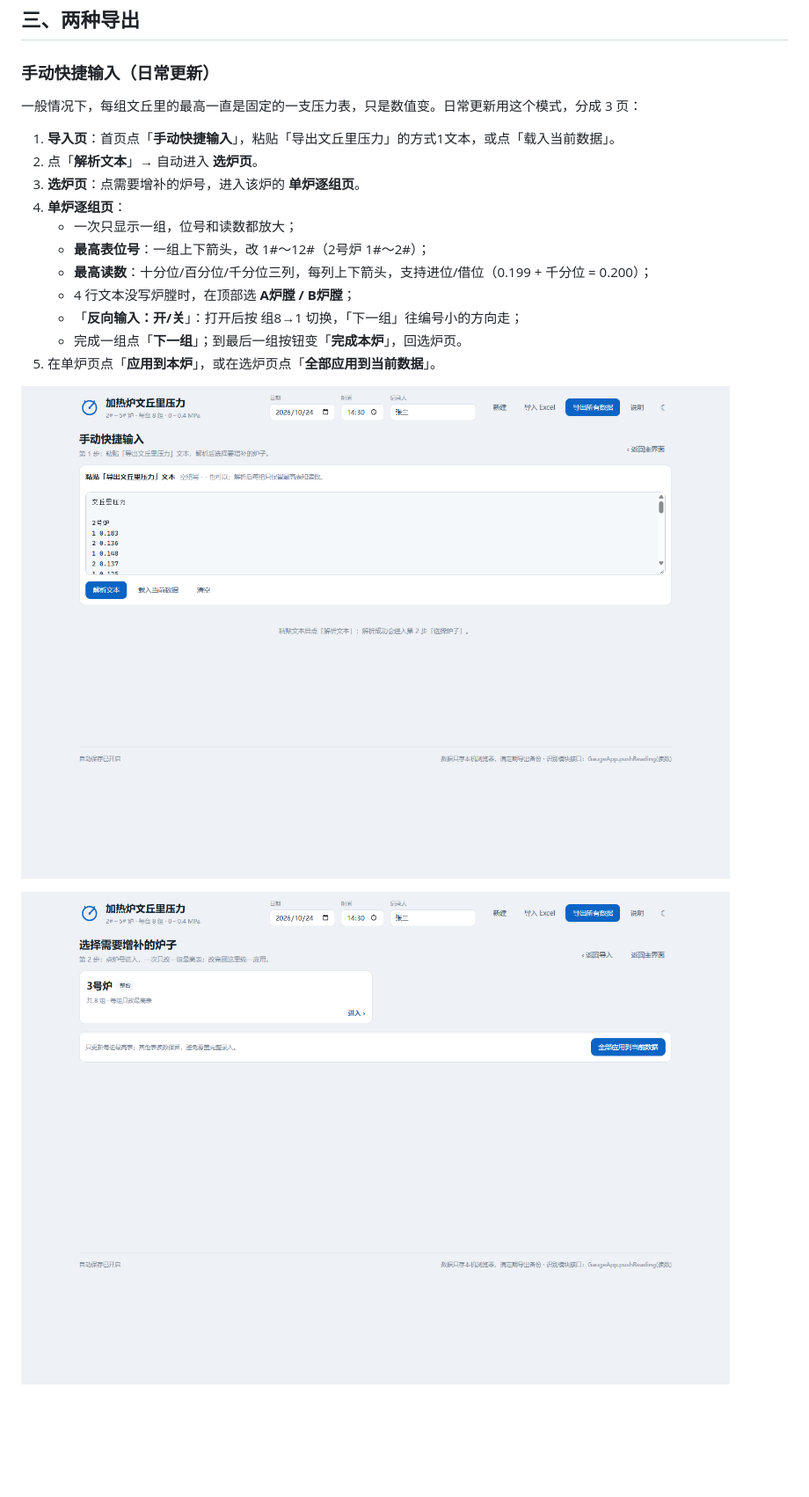
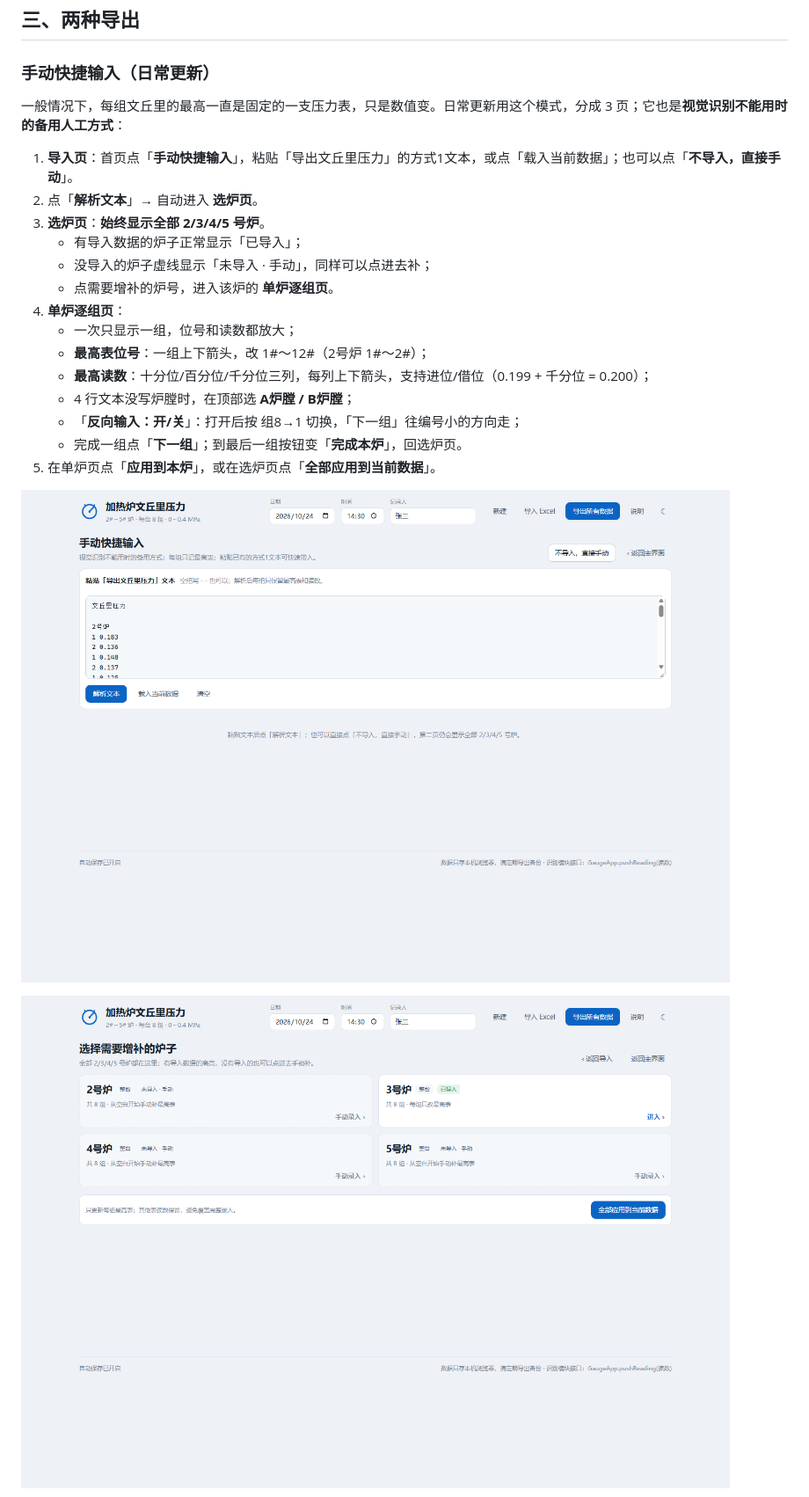
Before and after one commit to hanhaicangnan99/heater-venturi-reader, a Markdown page: README.md, the part around one of its changes. Shown at 88% size. Drawn GitHub-style; pictures changed too: docs/screenshot-quick-import.png, docs/screenshot-quick-select.png; blank space fills up the shorter version.

```diff
--- a/README.md
+++ b/README.md
@@ -100,11 +100,14 @@
 
 ### 手动快捷输入（日常更新）
 
-一般情况下，每组文丘里的最高一直是固定的一支压力表，只是数值变。日常更新用这个模式，分成 3 页：
+一般情况下，每组文丘里的最高一直是固定的一支压力表，只是数值变。日常更新用这个模式，分成 3 页；它也是**视觉识别不能用时的备用人工方式**：
 
-1. **导入页**：首页点「**手动快捷输入**」，粘贴「导出文丘里压力」的方式1文本，或点「载入当前数据」。
+1. **导入页**：首页点「**手动快捷输入**」，粘贴「导出文丘里压力」的方式1文本，或点「载入当前数据」；也可以点「**不导入，直接手动**」。
 2. 点「**解析文本**」→ 自动进入 **选炉页**。
-3. **选炉页**：点需要增补的炉号，进入该炉的 **单炉逐组页**。
+3. **选炉页**：**始终显示全部 2/3/4/5 号炉**。
+   - 有导入数据的炉子正常显示「已导入」；
+   - 没导入的炉子虚线显示「未导入 · 手动」，同样可以点进去补；
+   - 点需要增补的炉号，进入该炉的 **单炉逐组页**。
 4. **单炉逐组页**：
    - 一次只显示一组，位号和读数都放大；
    - **最高表位号**：一组上下箭头，改 1#～12#（2号炉 1#～2#）；
```
Also changed, not shown: other parts of README.md (+9 -2 lines), 交接报告_第二阶段.md (+10 -10 lines), docs/screenshot-quick-mobile.png, docs/screenshot-quick.png, 6 other files.
